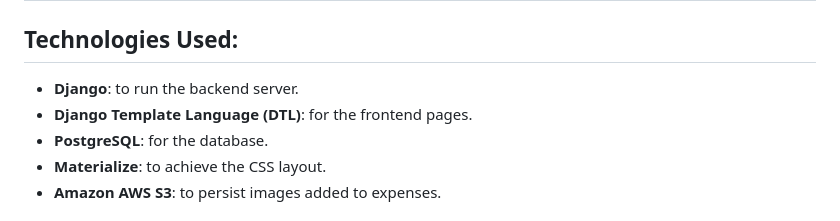
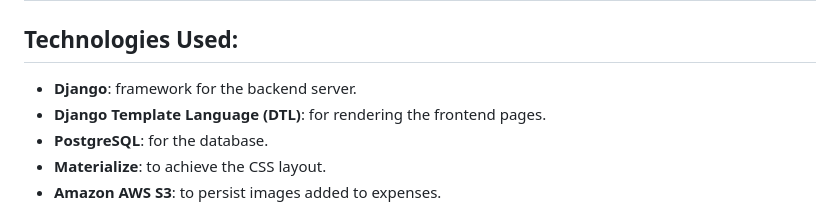
Before and after one commit to gregells/i-owe-who, a Markdown page: README.md, the part around the change. GitHub-like rendering.

Commit message:
Change wording on technologies used in README

```diff
--- a/README.md
+++ b/README.md
@@ -68,8 +68,8 @@ Users must sign up for an account in order to use this web-app.
 </table>
 
 ## Technologies Used:
-* __Django__: to run the backend server.
-* __Django Template Language (DTL)__: for the frontend pages.
+* __Django__: framework for the backend server.
+* __Django Template Language (DTL)__: for rendering the frontend pages.
 * __PostgreSQL__: for the database.
 * __Materialize__: to achieve the CSS layout.
 * __Amazon AWS S3__: to persist images added to expenses.
```
